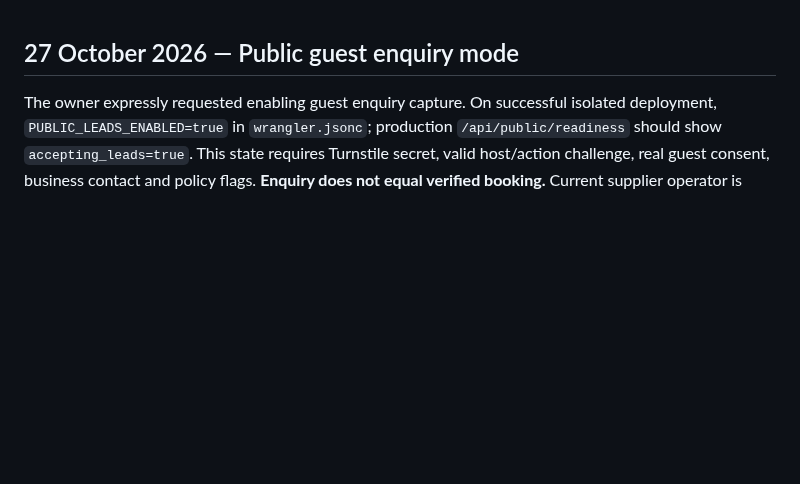
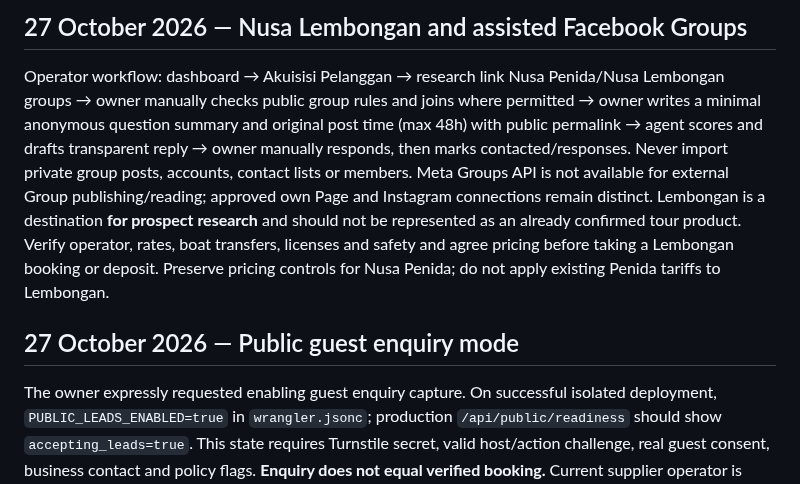
Before and after one commit to rama160/Marketing-turism, a Markdown page: docs/OPERATIONS.md, the part around the change. Rendered like a GitHub page; blank space fills up the shorter version.

Commit message:
docs: document Nusa Lembongan research and manual Facebook Group approvals

```diff
--- a/docs/OPERATIONS.md
+++ b/docs/OPERATIONS.md
@@ -1,3 +1,7 @@
+## 27 October 2026 — Nusa Lembongan and assisted Facebook Groups
+Operator workflow: dashboard → Akuisisi Pelanggan → research link Nusa Penida/Nusa Lembongan groups → owner manually checks public group rules and joins where permitted → owner writes a minimal anonymous question summary and original post time (max 48h) with public permalink → agent scores and drafts transparent reply → owner manually responds, then marks contacted/responses. Never import private group posts, accounts, contact lists or members. Meta Groups API is not available for external Group publishing/reading; approved own Page and Instagram connections remain distinct.
+Lembongan is a destination **for prospect research** and should not be represented as an already confirmed tour product. Verify operator, rates, boat transfers, licenses and safety and agree pricing before taking a Lembongan booking or deposit. Preserve pricing controls for Nusa Penida; do not apply existing Penida tariffs to Lembongan.
+
 ## 27 October 2026 — Public guest enquiry mode
 The owner expressly requested enabling guest enquiry capture. On successful isolated deployment, `PUBLIC_LEADS_ENABLED=true` in `wrangler.jsonc`; production `/api/public/readiness` should show `accepting_leads=true`. This state requires Turnstile secret, valid host/action challenge, real guest consent, business contact and policy flags.
 **Enquiry does not equal verified booking.** Current supplier operator is DRAFT and all 12 tariffs remain unverified in production D1. Owner must independently verify availability, safety, licenses/permissions, operator pricing and guest terms before final quotations, payment collection, or booking PAID transitions. Use the owner-protected dashboard to review genuine consented enquiries.
```
